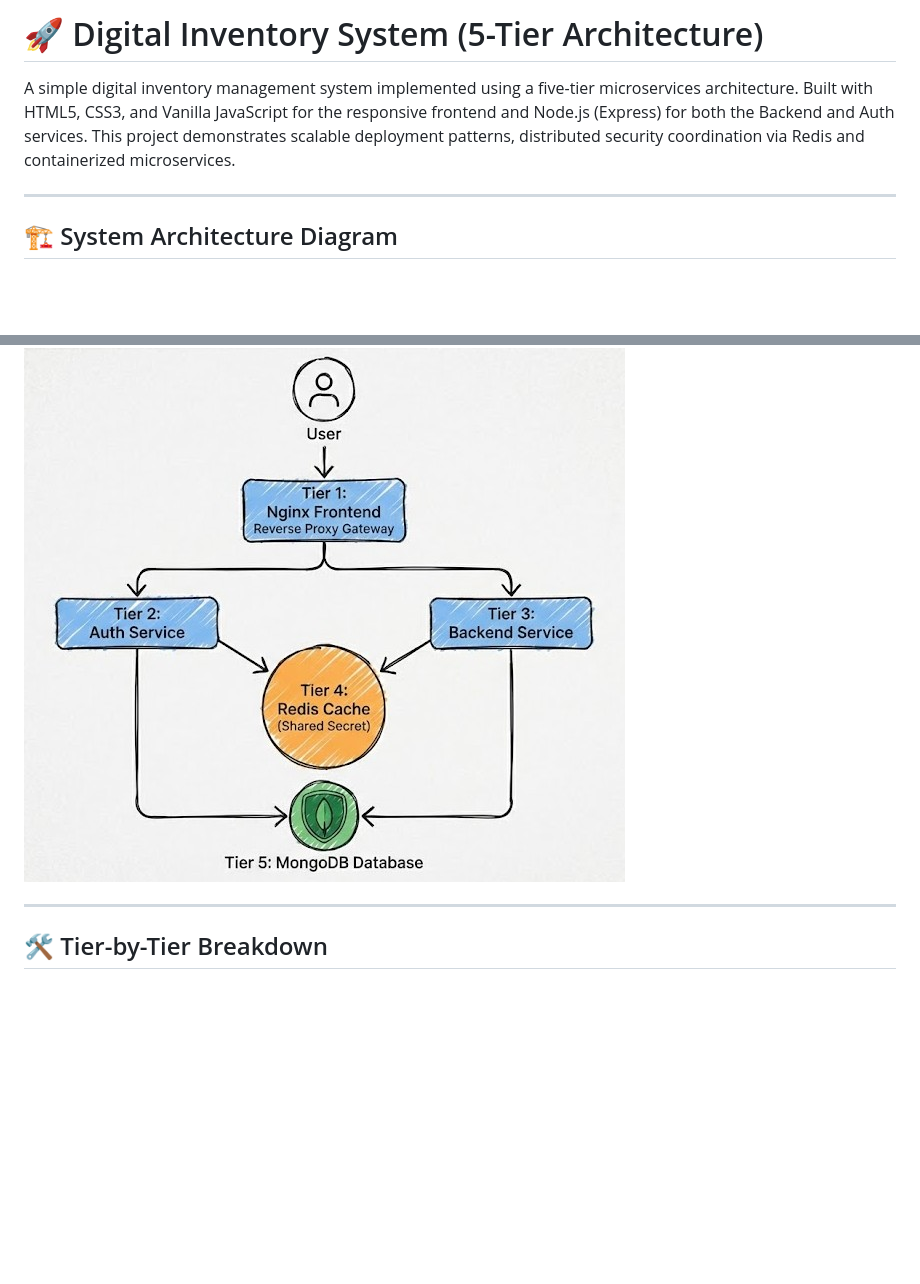
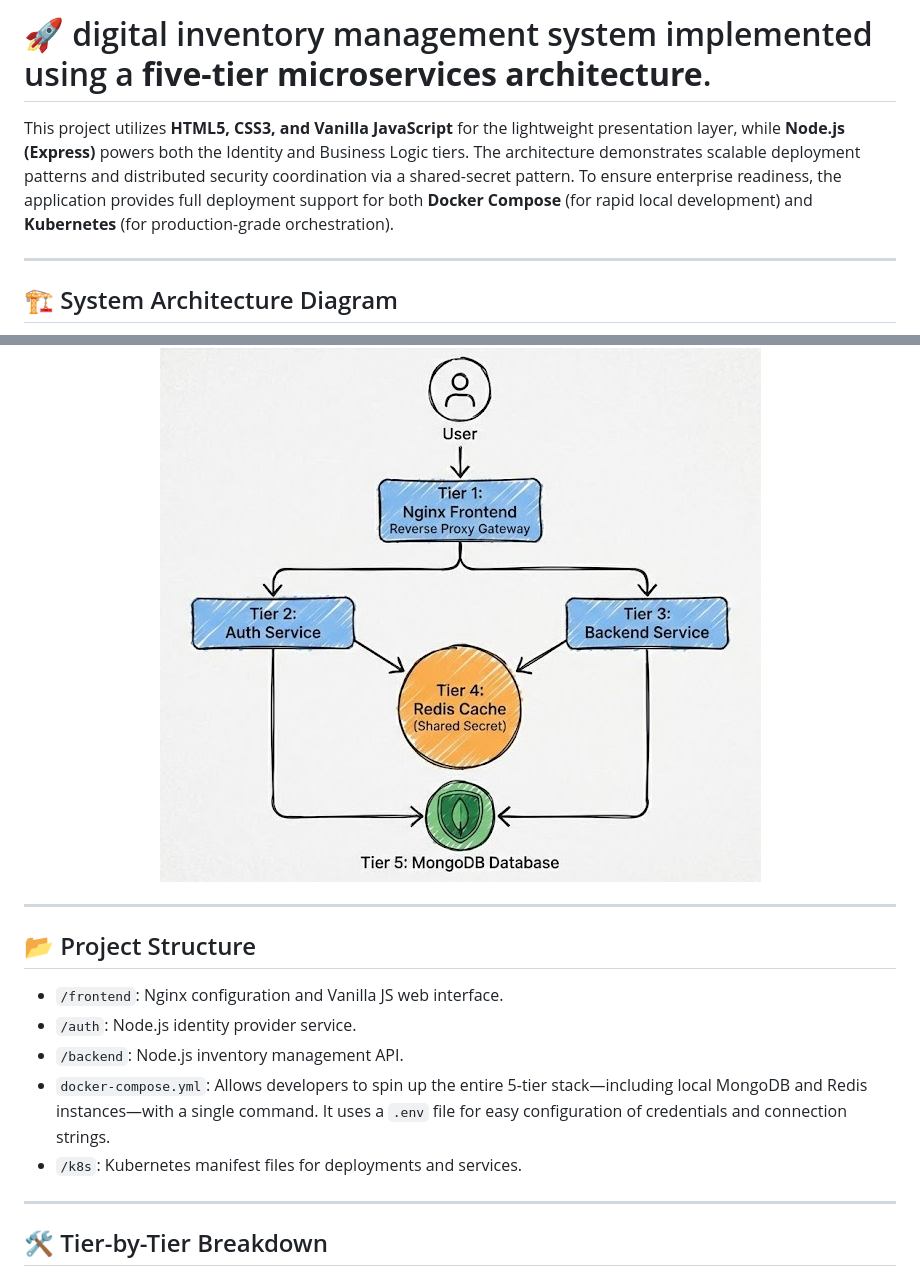
Before and after one commit to kabbo06/dg-inventory, a Markdown page: README.md, 2 parts joined by grey strips. Drawn GitHub-style; blank space fills up the shorter version.

Commit message:
Revise README for improved project description
Updated README to enhance clarity and detail about the project architecture and components.

```diff
--- a/README.md
+++ b/README.md
@@ -1,5 +1,6 @@
-# 🚀 Digital Inventory System (5-Tier Architecture)
-A simple digital inventory management system implemented using a five-tier microservices architecture. Built with HTML5, CSS3, and Vanilla JavaScript for the responsive frontend and Node.js (Express) for both the Backend and Auth services. This project demonstrates scalable deployment patterns, distributed security coordination via Redis and containerized microservices.
+# 🚀 digital inventory management system implemented using a **five-tier microservices architecture**.
+
+This project utilizes **HTML5, CSS3, and Vanilla JavaScript** for the lightweight presentation layer, while **Node.js (Express)** powers both the Identity and Business Logic tiers. The architecture demonstrates scalable deployment patterns and distributed security coordination via a shared-secret pattern. To ensure enterprise readiness, the application provides full deployment support for both **Docker Compose** (for rapid local development) and **Kubernetes** (for production-grade orchestration).
 
 ---
 
@@ -8,4 +11,15 @@ A simple digital inventory management system implemented using a five-tier micro
 ![](/images/img01.jpg)
+
+</div>
+
+---
+
+## 📂 Project Structure
+* `/frontend`: Nginx configuration and Vanilla JS web interface.
+* `/auth`: Node.js identity provider service.
+* `/backend`: Node.js inventory management API.
+* `docker-compose.yml`: Allows developers to spin up the entire 5-tier stack—including local MongoDB and Redis instances—with a single command. It uses a `.env` file for easy configuration of credentials and connection strings.
+* `/k8s`: Kubernetes manifest files for deployments and services.
 
 ---
 
```
Also changed, not shown: other parts of README.md (+2 -0 lines).
